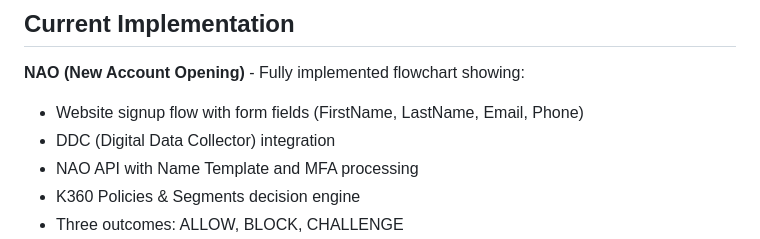
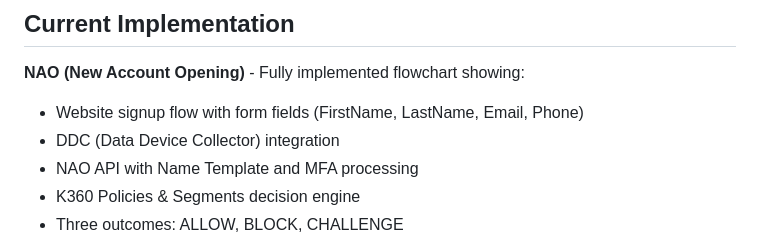
Before and after one commit to timLP79/dynamic-sow, a Markdown page: README.md, the part around the change. GitHub-like rendering.

```diff
--- a/README.md
+++ b/README.md
@@ -18,7 +18,7 @@ An interactive web application for generating and exporting product flowcharts.
 
 **NAO (New Account Opening)** - Fully implemented flowchart showing:
 - Website signup flow with form fields (FirstName, LastName, Email, Phone)
-- DDC (Digital Data Collector) integration
+- DDC (Data Device Collector) integration
 - NAO API with Name Template and MFA processing
 - K360 Policies & Segments decision engine
 - Three outcomes: ALLOW, BLOCK, CHALLENGE
```
